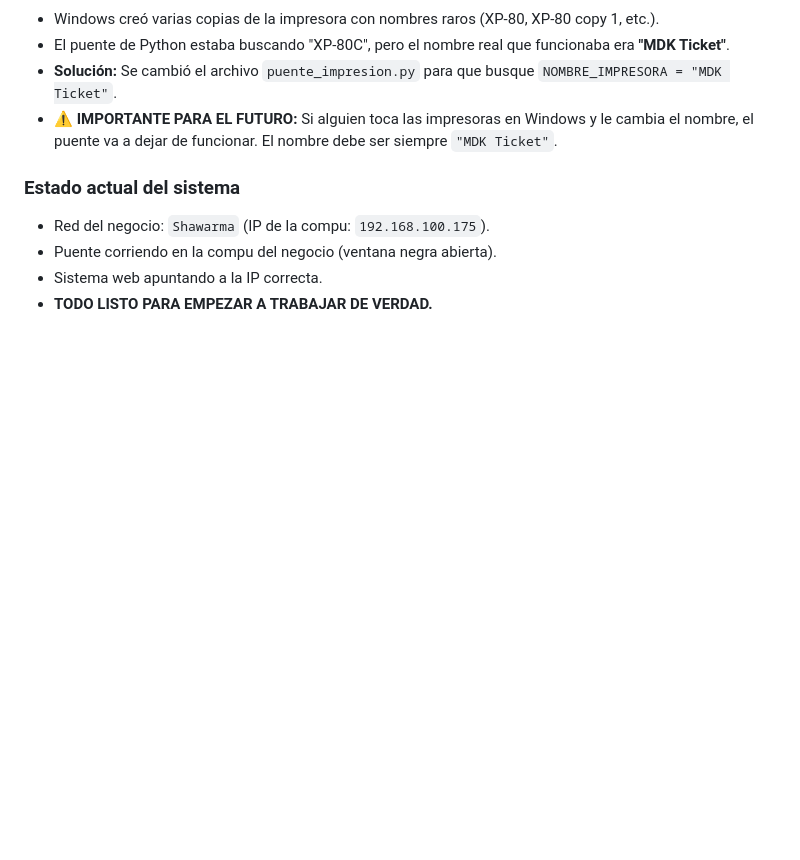
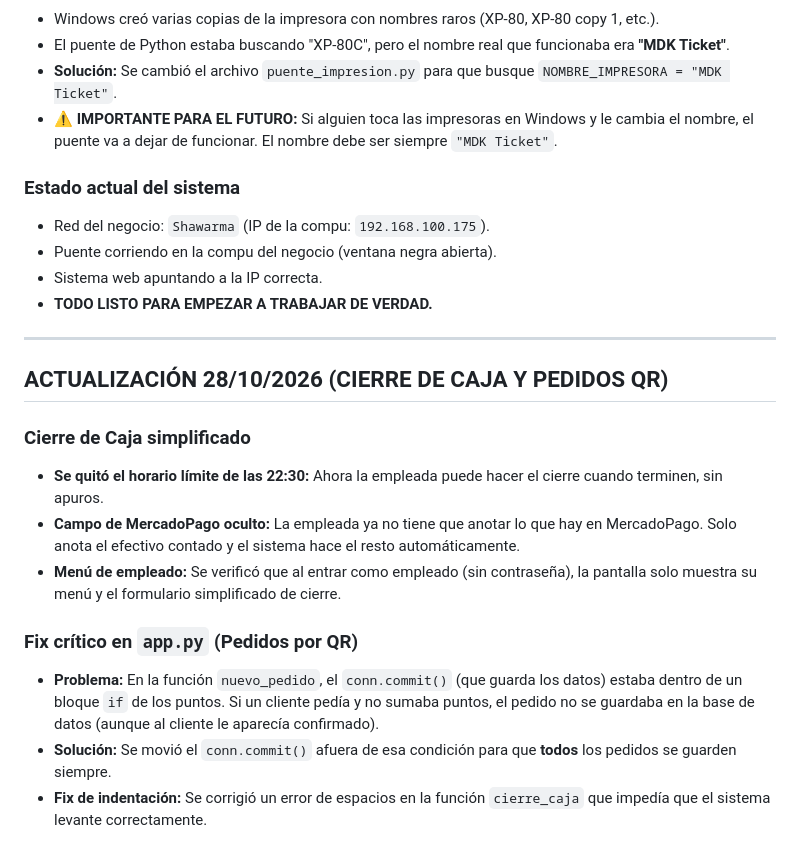
Before and after one commit to MDKShawarma/mdk-sistema, a Markdown page: PROYECTO.md, the part around the change. Rendered like a GitHub page; blank space fills up the shorter version.

Commit message:
Actualizar PROYECTO.md: cierre de caja simplificado y fix de pedidos QR

```diff
--- a/PROYECTO.md
+++ b/PROYECTO.md
@@ -324,3 +324,17 @@ puntos de fidelidad, informes y contabilidad. Funciona 24/7 en DonWeb.
 - Puente corriendo en la compu del negocio (ventana negra abierta).
 - Sistema web apuntando a la IP correcta.
 - **TODO LISTO PARA EMPEZAR A TRABAJAR DE VERDAD.**
+
+---
+
+## ACTUALIZACIÓN 28/10/2026 (CIERRE DE CAJA Y PEDIDOS QR)
+
+### Cierre de Caja simplificado
+- **Se quitó el horario límite de las 22:30:** Ahora la empleada puede hacer el cierre cuando terminen, sin apuros.
+- **Campo de MercadoPago oculto:** La empleada ya no tiene que anotar lo que hay en MercadoPago. Solo anota el efectivo contado y el sistema hace el resto automáticamente.
+- **Menú de empleado:** Se verificó que al entrar como empleado (sin contraseña), la pantalla solo muestra su menú y el formulario simplificado de cierre.
+
+### Fix crítico en `app.py` (Pedidos por QR)
+- **Problema:** En la función `nuevo_pedido`, el `conn.commit()` (que guarda los datos) estaba dentro de un bloque `if` de los puntos. Si un cliente pedía y no sumaba puntos, el pedido no se guardaba en la base de datos (aunque al cliente le aparecía confirmado).
+- **Solución:** Se movió el `conn.commit()` afuera de esa condición para que **todos** los pedidos se guarden siempre.
+- **Fix de indentación:** Se corrigió un error de espacios en la función `cierre_caja` que impedía que el sistema levante correctamente.
```
